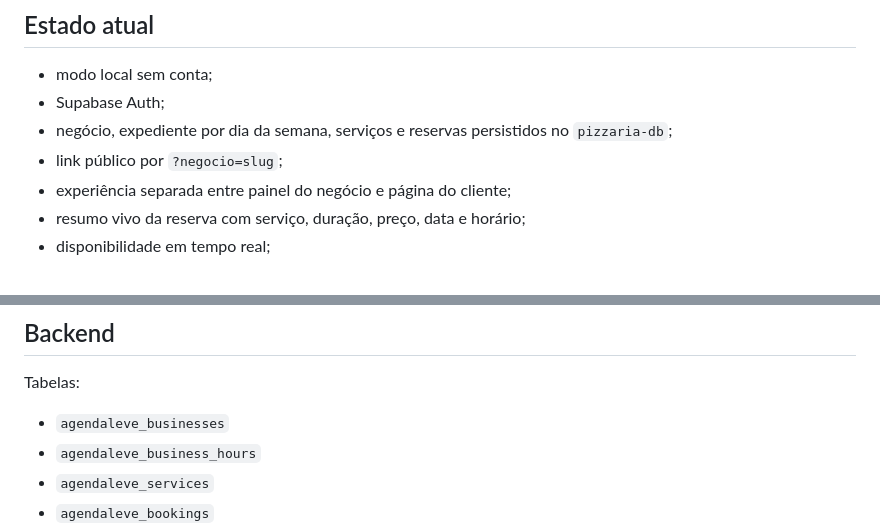
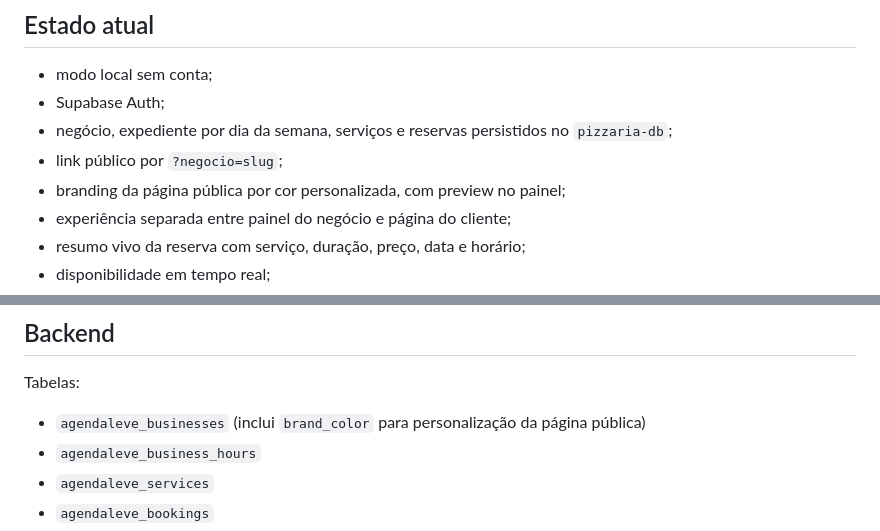
Before and after one commit to HelioConde/agendaleve, a Markdown page: README.md, 2 parts joined by grey strips. GitHub-like rendering.

Commit message:
docs: document public business branding

```diff
--- a/README.md
+++ b/README.md
@@ -8,6 +8,7 @@ Agenda online para pequenos negócios, com painel do proprietário e página pú
 - Supabase Auth;
 - negócio, expediente por dia da semana, serviços e reservas persistidos no `pizzaria-db`;
 - link público por `?negocio=slug`;
+- branding da página pública por cor personalizada, com preview no painel;
 - experiência separada entre painel do negócio e página do cliente;
 - resumo vivo da reserva com serviço, duração, preço, data e horário;
 - disponibilidade em tempo real;
@@ -45,7 +46,7 @@ Agenda online para pequenos negócios, com painel do proprietário e página pú
 ## Backend
 
 Tabelas:
-- `agendaleve_businesses`
+- `agendaleve_businesses` (inclui `brand_color` para personalização da página pública)
 - `agendaleve_business_hours`
 - `agendaleve_services`
 - `agendaleve_bookings`
```
